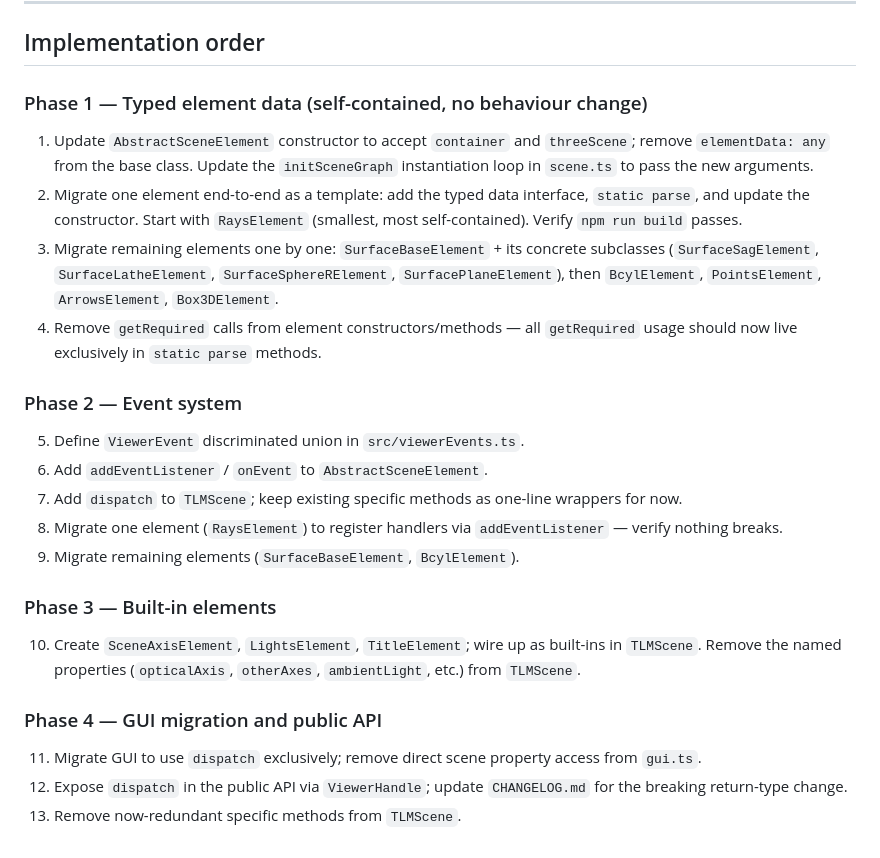
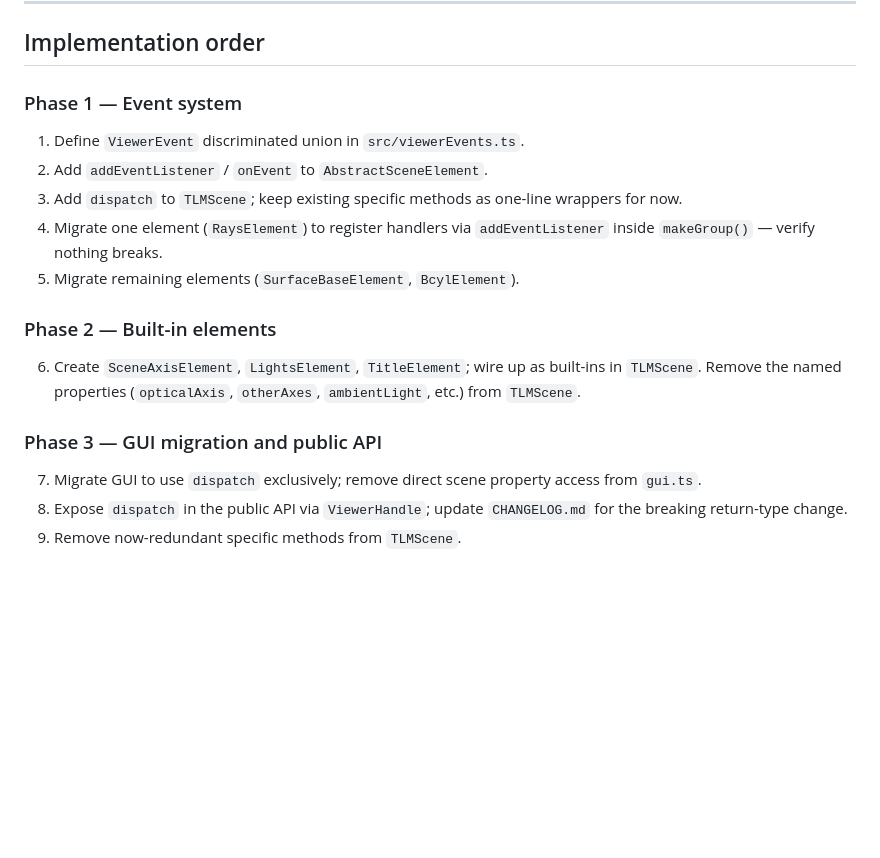
Before and after one commit to victorpoughon/tlmviewer, a Markdown page: .claude/REFACTOR_ELEMENTS.md, the part around one of its changes. Drawn GitHub-style; blank space fills up the shorter version.

```diff
--- a/.claude/REFACTOR_ELEMENTS.md
+++ b/.claude/REFACTOR_ELEMENTS.md
@@ -415,27 +273,20 @@ viewer.dispatch({ type: "setSurfacesVisible", value: false });
 
 ## Implementation order
 
-### Phase 1 — Typed element data (self-contained, no behaviour change)
+### Phase 1 — Event system
 
-1. Update `AbstractSceneElement` constructor to accept `container` and `threeScene`; remove `elementData: any` from the base class. Update the `initSceneGraph` instantiation loop in `scene.ts` to pass the new arguments.
-2. Migrate one element end-to-end as a template: add the typed data interface, `static parse`, and update the constructor. Start with `RaysElement` (smallest, most self-contained). Verify `npm run build` passes.
-3. Migrate remaining elements one by one: `SurfaceBaseElement` + its concrete subclasses (`SurfaceSagElement`, `SurfaceLatheElement`, `SurfaceSphereRElement`, `SurfacePlaneElement`), then `BcylElement`, `PointsElement`, `ArrowsElement`, `Box3DElement`.
-4. Remove `getRequired` calls from element constructors/methods — all `getRequired` usage should now live exclusively in `static parse` methods.
+1. Define `ViewerEvent` discriminated union in `src/viewerEvents.ts`.
+2. Add `addEventListener` / `onEvent` to `AbstractSceneElement`.
+3. Add `dispatch` to `TLMScene`; keep existing specific methods as one-line wrappers for now.
+4. Migrate one element (`RaysElement`) to register handlers via `addEventListener` inside `makeGroup()` — verify nothing breaks.
+5. Migrate remaining elements (`SurfaceBaseElement`, `BcylElement`).
 
-### Phase 2 — Event system
+### Phase 2 — Built-in elements
 
-5. Define `ViewerEvent` discriminated union in `src/viewerEvents.ts`.
-6. Add `addEventListener` / `onEvent` to `AbstractSceneElement`.
-7. Add `dispatch` to `TLMScene`; keep existing specific methods as one-line wrappers for now.
-8. Migrate one element (`RaysElement`) to register handlers via `addEventListener` — verify nothing breaks.
-9. Migrate remaining elements (`SurfaceBaseElement`, `BcylElement`).
+6. Create `SceneAxisElement`, `LightsElement`, `TitleElement`; wire up as built-ins in `TLMScene`. Remove the named properties (`opticalAxis`, `otherAxes`, `ambientLight`, etc.) from `TLMScene`.
 
-### Phase 3 — Built-in elements
+### Phase 3 — GUI migration and public API
 
-10. Create `SceneAxisElement`, `LightsElement`, `TitleElement`; wire up as built-ins in `TLMScene`. Remove the named properties (`opticalAxis`, `otherAxes`, `ambientLight`, etc.) from `TLMScene`.
-
-### Phase 4 — GUI migration and public API
-
-11. Migrate GUI to use `dispatch` exclusively; remove direct scene property access from `gui.ts`.
-12. Expose `dispatch` in the public API via `ViewerHandle`; update `CHANGELOG.md` for the breaking return-type change.
-13. Remove now-redundant specific methods from `TLMScene`.
+7. Migrate GUI to use `dispatch` exclusively; remove direct scene property access from `gui.ts`.
+8. Expose `dispatch` in the public API via `ViewerHandle`; update `CHANGELOG.md` for the breaking return-type change.
+9. Remove now-redundant specific methods from `TLMScene`.
```
Also changed, not shown: other parts of .claude/REFACTOR_ELEMENTS.md (+4 -146 lines), .claude/refactor_make_group.md (added, +9 -0 lines).
